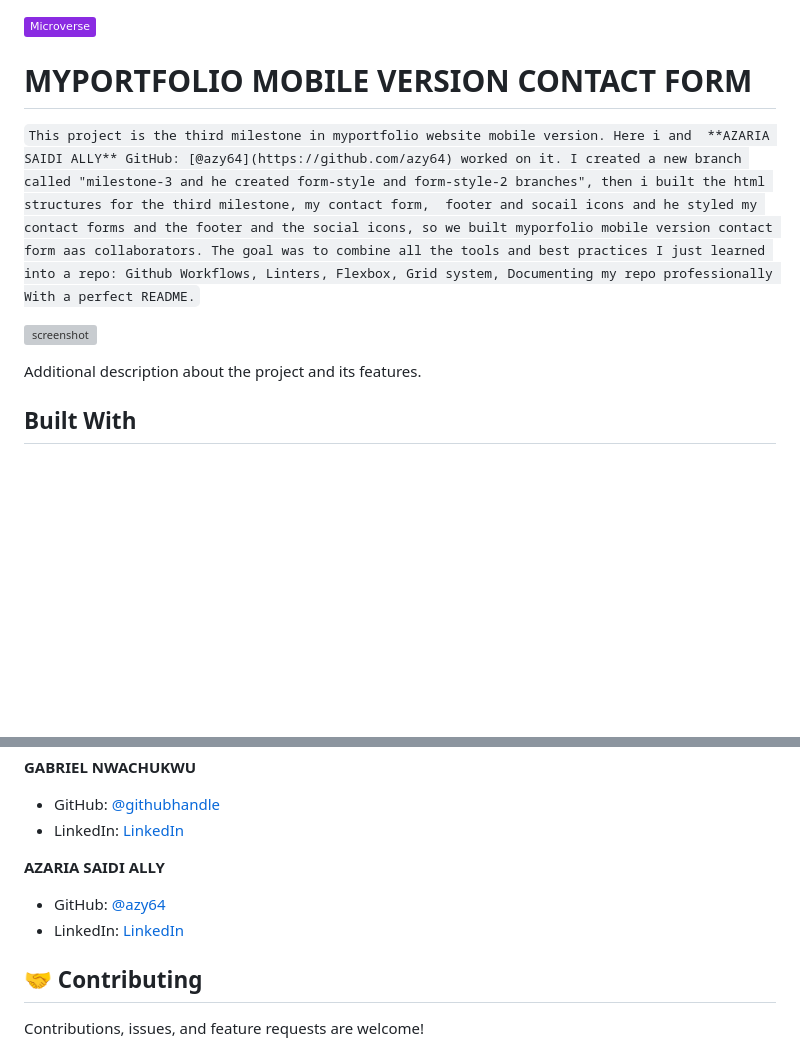
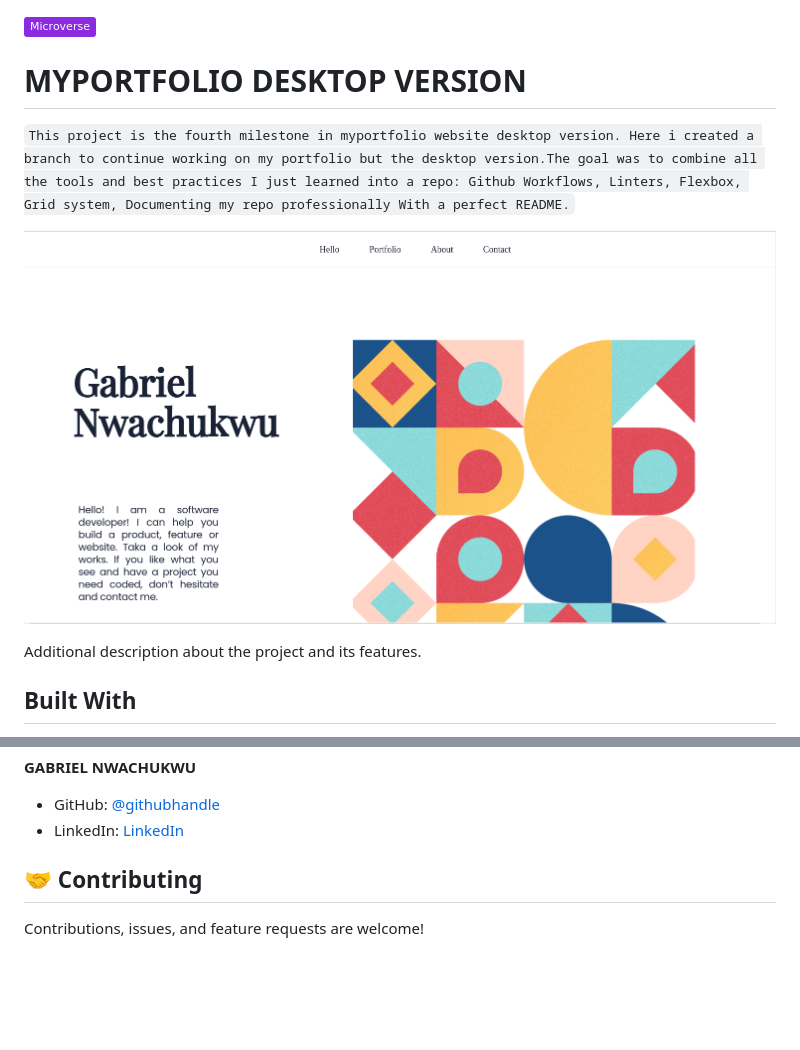
Before and after one commit to gabrielcoder247/gabrielcoder247.github.io, a Markdown page: README.md, 2 parts joined by grey strips. GitHub-like rendering; pictures changed too: images/desktop-version.png (added); badges without logos; blank space fills up the shorter version; grey boxes are pictures that could not be loaded.

```diff
--- a/README.md
+++ b/README.md
@@ -1,11 +1,10 @@
 ![](https://img.shields.io/badge/Microverse-blueviolet)
 
-# MYPORTFOLIO MOBILE VERSION CONTACT FORM
+# MYPORTFOLIO DESKTOP VERSION
 
-`This project is the third milestone in myportfolio website mobile version. Here i and  **AZARIA SAIDI ALLY**
-GitHub: [@azy64](https://github.com/azy64) worked on it. I created a new branch called "milestone-3 and he created form-style and form-style-2 branches", then i built the html structures for the third milestone, my contact form,  footer and socail icons and he styled my contact forms and the footer and the social icons, so we built myporfolio mobile version contact form aas collaborators. The goal was to combine all the tools and best practices I just learned into a repo: Github Workflows, Linters, Flexbox, Grid system, Documenting my repo professionally With a perfect README.`
+`This project is the fourth milestone in myportfolio website desktop version. Here i created a branch to continue working on my portfolio but the desktop version.The goal was to combine all the tools and best practices I just learned into a repo: Github Workflows, Linters, Flexbox, Grid system, Documenting my repo professionally With a perfect README.`
 
-![screenshot](images/screenshoot-2.png)
+![screenshot](images/desktop-version.png)
 
 Additional description about the project and its features.
 
@@ -33,9 +32,6 @@ Additional description about the project and its features.
 - GitHub: [@githubhandle](https://github.com/gabrielcoder247)
 - LinkedIn: [LinkedIn](https://www.linkedin.com/in/gabriel-nwachukwu-209613173/)
 
- **AZARIA SAIDI ALLY**
-- GitHub: [@azy64](https://github.com/azy64)
-- LinkedIn: [LinkedIn](https://www.linkedin.com/in/azaria-saidi-524780112/)
 
 
 ## 🤝 Contributing
```
Also changed, not shown: MIT.md (+4 -4 lines), 2 other files.
